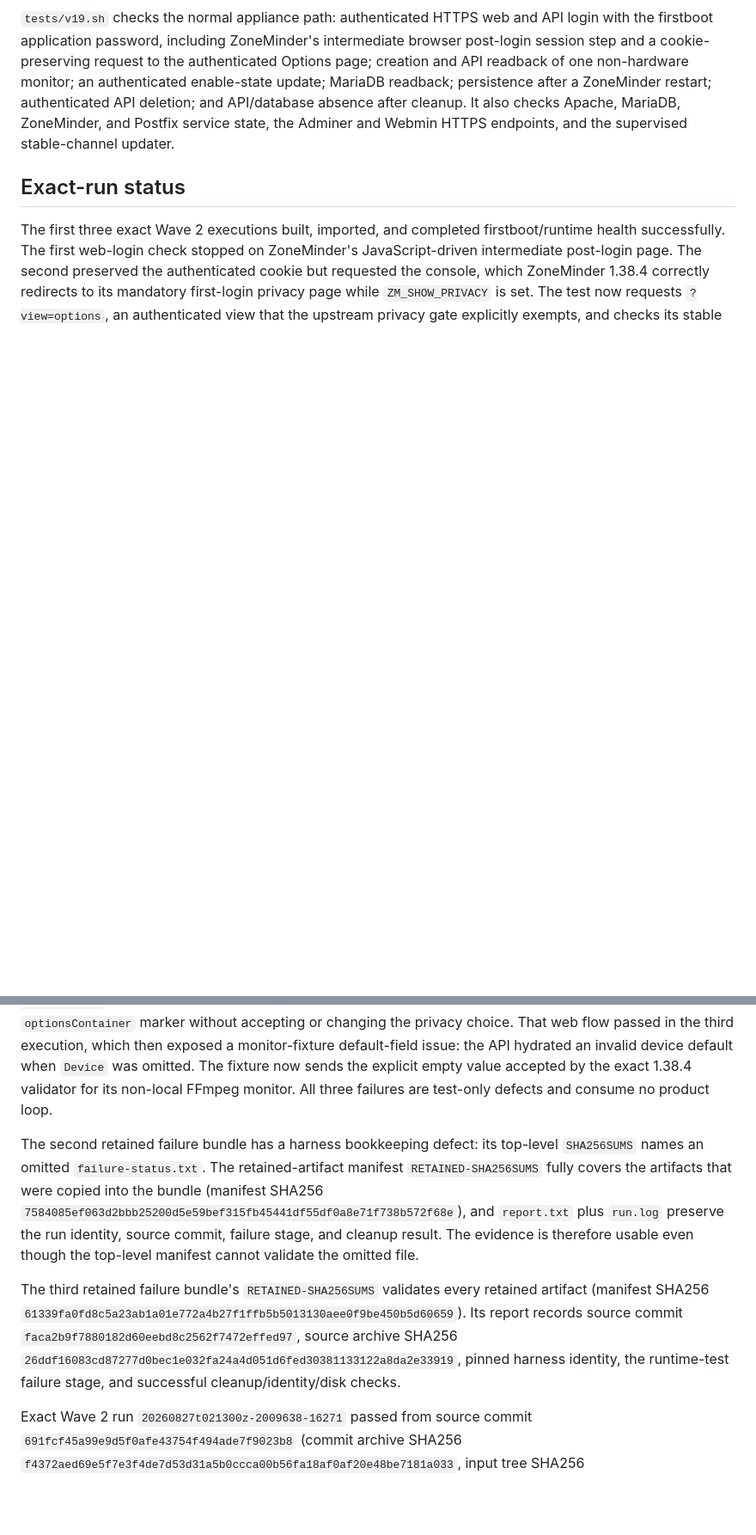
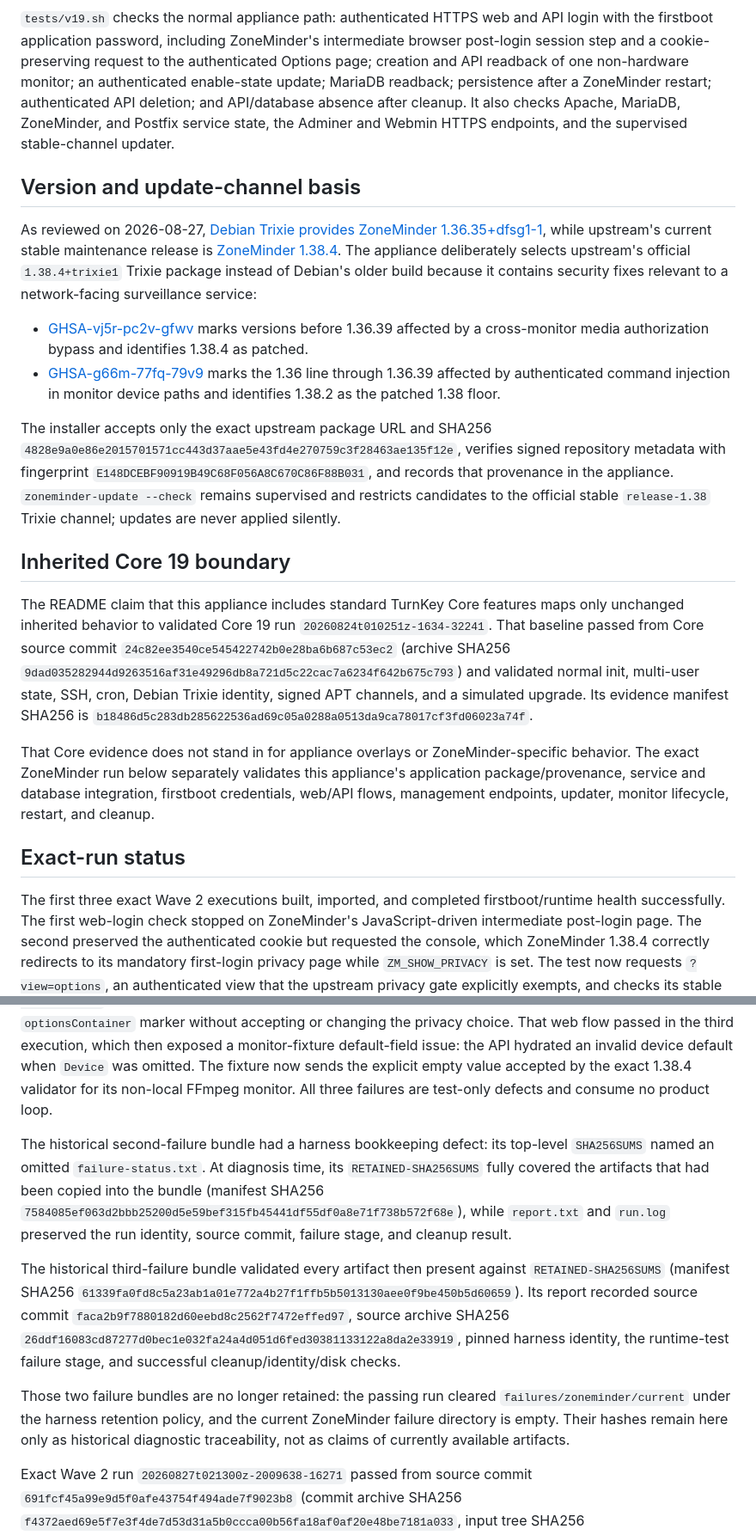
Before and after one commit to turnkeylinux-apps/zoneminder, a Markdown page: docs/v19.0-testing.md, 2 parts joined by grey strips. Shown at 86% size. Rendered like a GitHub page; blank space fills up the shorter version.

Commit message:
docs(turnkey-v19-appliance-migration): close ZoneMinder review gaps

```diff
--- a/docs/v19.0-testing.md
+++ b/docs/v19.0-testing.md
@@ -4,13 +4,30 @@ The v19 appliance installs the official ZoneMinder 1.38.4 Trixie package at an e
 
 `tests/v19.sh` checks the normal appliance path: authenticated HTTPS web and API login with the firstboot application password, including ZoneMinder's intermediate browser post-login session step and a cookie-preserving request to the authenticated Options page; creation and API readback of one non-hardware monitor; an authenticated enable-state update; MariaDB readback; persistence after a ZoneMinder restart; authenticated API deletion; and API/database absence after cleanup. It also checks Apache, MariaDB, ZoneMinder, and Postfix service state, the Adminer and Webmin HTTPS endpoints, and the supervised stable-channel updater.
 
+## Version and update-channel basis
+
+As reviewed on 2026-08-27, [Debian Trixie provides ZoneMinder 1.36.35+dfsg1-1](https://packages.debian.org/trixie/zoneminder), while upstream's current stable maintenance release is [ZoneMinder 1.38.4](https://github.com/ZoneMinder/zoneminder/releases/tag/1.38.4). The appliance deliberately selects upstream's official `1.38.4+trixie1` Trixie package instead of Debian's older build because it contains security fixes relevant to a network-facing surveillance service:
+
+- [GHSA-vj5r-pc2v-gfwv](https://github.com/ZoneMinder/zoneminder/security/advisories/GHSA-vj5r-pc2v-gfwv) marks versions before 1.36.39 affected by a cross-monitor media authorization bypass and identifies 1.38.4 as patched.
+- [GHSA-g66m-77fq-79v9](https://github.com/ZoneMinder/zoneminder/security/advisories/GHSA-g66m-77fq-79v9) marks the 1.36 line through 1.36.39 affected by authenticated command injection in monitor device paths and identifies 1.38.2 as the patched 1.38 floor.
+
+The installer accepts only the exact upstream package URL and SHA256 `4828e9a0e86e2015701571cc443d37aae5e43fd4e270759c3f28463ae135f12e`, verifies signed repository metadata with fingerprint `E148DCEBF90919B49C68F056A8C670C86F88B031`, and records that provenance in the appliance. `zoneminder-update --check` remains supervised and restricts candidates to the official stable `release-1.38` Trixie channel; updates are never applied silently.
+
+## Inherited Core 19 boundary
+
+The README claim that this appliance includes standard TurnKey Core features maps only unchanged inherited behavior to validated Core 19 run `20260824t010251z-1634-32241`. That baseline passed from Core source commit `24c82ee3540ce545422742b0e28ba6b687c53ec2` (archive SHA256 `9dad035282944d9263516af31e49296db8a721d5c22cac7a6234f642b675c793`) and validated normal init, multi-user state, SSH, cron, Debian Trixie identity, signed APT channels, and a simulated upgrade. Its evidence manifest SHA256 is `b18486d5c283db285622536ad69c05a0288a0513da9ca78017cf3fd06023a74f`.
+
+That Core evidence does not stand in for appliance overlays or ZoneMinder-specific behavior. The exact ZoneMinder run below separately validates this appliance's application package/provenance, service and database integration, firstboot credentials, web/API flows, management endpoints, updater, monitor lifecycle, restart, and cleanup.
+
 ## Exact-run status
 
 The first three exact Wave 2 executions built, imported, and completed firstboot/runtime health successfully. The first web-login check stopped on ZoneMinder's JavaScript-driven intermediate post-login page. The second preserved the authenticated cookie but requested the console, which ZoneMinder 1.38.4 correctly redirects to its mandatory first-login privacy page while `ZM_SHOW_PRIVACY` is set. The test now requests `?view=options`, an authenticated view that the upstream privacy gate explicitly exempts, and checks its stable `optionsContainer` marker without accepting or changing the privacy choice. That web flow passed in the third execution, which then exposed a monitor-fixture default-field issue: the API hydrated an invalid device default when `Device` was omitted. The fixture now sends the explicit empty value accepted by the exact 1.38.4 validator for its non-local FFmpeg monitor. All three failures are test-only defects and consume no product loop.
 
-The second retained failure bundle has a harness bookkeeping defect: its top-level `SHA256SUMS` names an omitted `failure-status.txt`. The retained-artifact manifest `RETAINED-SHA256SUMS` fully covers the artifacts that were copied into the bundle (manifest SHA256 `7584085ef063d2bbb25200d5e59bef315fb45441df55df0a8e71f738b572f68e`), and `report.txt` plus `run.log` preserve the run identity, source commit, failure stage, and cleanup result. The evidence is therefore usable even though the top-level manifest cannot validate the omitted file.
+The historical second-failure bundle had a harness bookkeeping defect: its top-level `SHA256SUMS` named an omitted `failure-status.txt`. At diagnosis time, its `RETAINED-SHA256SUMS` fully covered the artifacts that had been copied into the bundle (manifest SHA256 `7584085ef063d2bbb25200d5e59bef315fb45441df55df0a8e71f738b572f68e`), while `report.txt` and `run.log` preserved the run identity, source commit, failure stage, and cleanup result.
 
-The third retained failure bundle's `RETAINED-SHA256SUMS` validates every retained artifact (manifest SHA256 `61339fa0fd8c5a23ab1a01e772a4b27f1ffb5b5013130aee0f9be450b5d60659`). Its report records source commit `faca2b9f7880182d60eebd8c2562f7472effed97`, source archive SHA256 `26ddf16083cd87277d0bec1e032fa24a4d051d6fed30381133122a8da2e33919`, pinned harness identity, the runtime-test failure stage, and successful cleanup/identity/disk checks.
+The historical third-failure bundle validated every artifact then present against `RETAINED-SHA256SUMS` (manifest SHA256 `61339fa0fd8c5a23ab1a01e772a4b27f1ffb5b5013130aee0f9be450b5d60659`). Its report recorded source commit `faca2b9f7880182d60eebd8c2562f7472effed97`, source archive SHA256 `26ddf16083cd87277d0bec1e032fa24a4d051d6fed30381133122a8da2e33919`, pinned harness identity, the runtime-test failure stage, and successful cleanup/identity/disk checks.
+
+Those two failure bundles are no longer retained: the passing run cleared `failures/zoneminder/current` under the harness retention policy, and the current ZoneMinder failure directory is empty. Their hashes remain here only as historical diagnostic traceability, not as claims of currently available artifacts.
 
 Exact Wave 2 run `20260827t021300z-2009638-16271` passed from source commit `691fcf45a99e9d5f0afe43754f494ade7f9023b8` (commit archive SHA256 `f4372aed69e5f7e3f4de7d53d31a5b0ccca00b56fa18af0af20e48be7181a033`, input tree SHA256 `731313874806a504a94c96e1bf88da9bf2e10b89e7d74db3a585963babc821ec`). It used harness commit `152bc9b876557266b90ed4ded77b611d9b817aff`, harness tree SHA256 `6a52a4c454a9edca3b7c23d2254ace1fd647288862e6a5449212f3e5898dbfab`, the isolated `tkldev19-wave2-2` builder/state/lock, and Docker label `org.turnkeylinux.v19-harness.wave2-2`. Build and import passed using the accepted root-patched overlayfs fallback; runtime reached multi-user active, firstboot complete, and ZoneMinder active. The full web/API, monitor lifecycle, database, restart, updater, Adminer, Webmin, and cleanup contract passed. Harness cleanup/identity/disk verification passed, Docker usage remained below the 128 GiB guard, and the product ledger closed at 0/6 loops.
 
```
